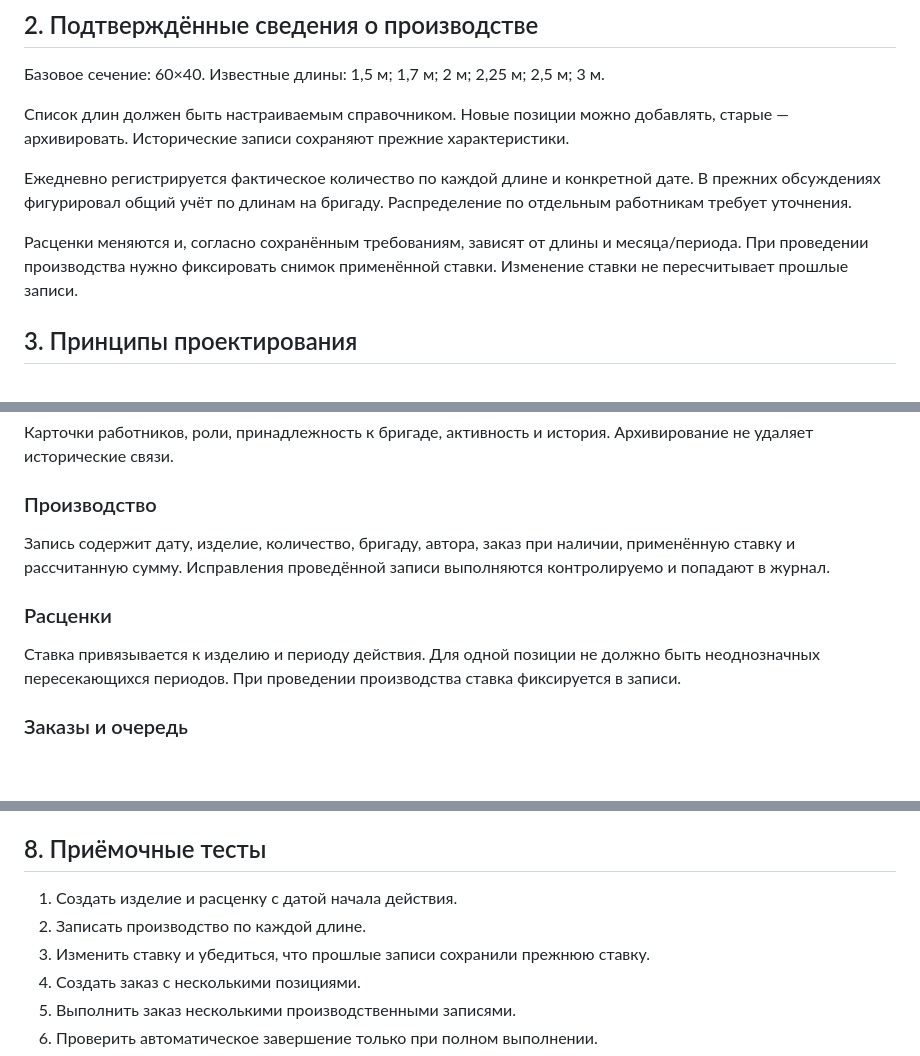
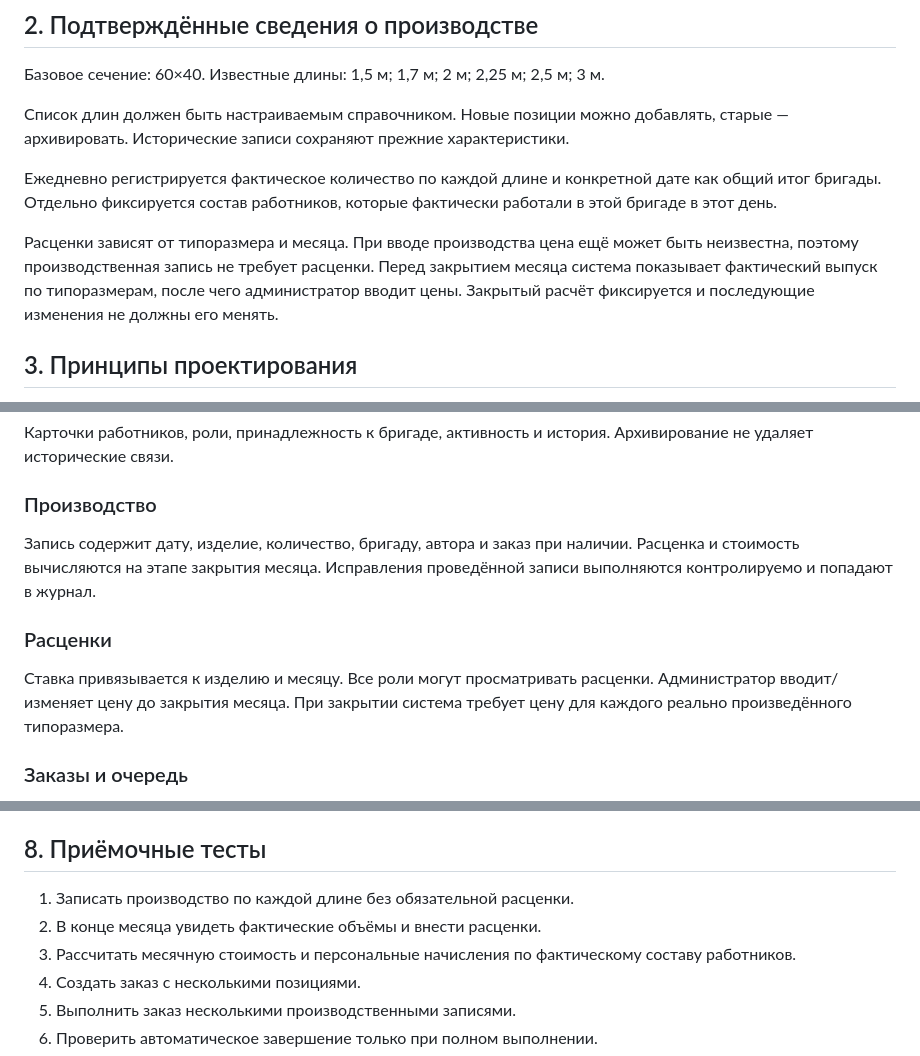
Before and after one commit to Egor2555/Proect_chappi_kopejka, a Markdown page: docs/PROJECT_BLUEPRINT.md, 3 parts joined by grey strips. Drawn GitHub-style; blank space fills up the shorter version.

Commit message:
docs: align blueprint with confirmed wage workflow

```diff
--- a/docs/PROJECT_BLUEPRINT.md
+++ b/docs/PROJECT_BLUEPRINT.md
@@ -19,9 +19,9 @@
 
 Список длин должен быть настраиваемым справочником. Новые позиции можно добавлять, старые — архивировать. Исторические записи сохраняют прежние характеристики.
 
-Ежедневно регистрируется фактическое количество по каждой длине и конкретной дате. В прежних обсуждениях фигурировал общий учёт по длинам на бригаду. Распределение по отдельным работникам требует уточнения.
+Ежедневно регистрируется фактическое количество по каждой длине и конкретной дате как общий итог бригады. Отдельно фиксируется состав работников, которые фактически работали в этой бригаде в этот день.
 
-Расценки меняются и, согласно сохранённым требованиям, зависят от длины и месяца/периода. При проведении производства нужно фиксировать снимок применённой ставки. Изменение ставки не пересчитывает прошлые записи.
+Расценки зависят от типоразмера и месяца. При вводе производства цена ещё может быть неизвестна, поэтому производственная запись не требует расценки. Перед закрытием месяца система показывает фактический выпуск по типоразмерам, после чего администратор вводит цены. Закрытый расчёт фиксируется и последующие изменения не должны его менять.
 
 ## 3. Принципы проектирования
 
@@ -58,10 +58,10 @@ PIN не должен быть обязательным условием сущ
 Карточки работников, роли, принадлежность к бригаде, активность и история. Архивирование не удаляет исторические связи.
 
 ### Производство
-Запись содержит дату, изделие, количество, бригаду, автора, заказ при наличии, применённую ставку и рассчитанную сумму. Исправления проведённой записи выполняются контролируемо и попадают в журнал.
+Запись содержит дату, изделие, количество, бригаду, автора и заказ при наличии. Расценка и стоимость вычисляются на этапе закрытия месяца. Исправления проведённой записи выполняются контролируемо и попадают в журнал.
 
 ### Расценки
-Ставка привязывается к изделию и периоду действия. Для одной позиции не должно быть неоднозначных пересекающихся периодов. При проведении производства ставка фиксируется в записи.
+Ставка привязывается к изделию и месяцу. Все роли могут просматривать расценки. Администратор вводит/изменяет цену до закрытия месяца. При закрытии система требует цену для каждого реально произведённого типоразмера.
 
 ### Заказы и очередь
 Заказ содержит номер/название, состав по изделиям, требуемые количества, дату, статус и историю. Выполнение допускает несколько производственных записей. При полном выполнении всех требуемых позиций заказ автоматически получает статус «Выполнен», перестаёт быть активным, а система выбирает следующий ожидающий заказ.
@@ -123,9 +123,9 @@ PIN не должен быть обязательным условием сущ
 
 ## 8. Приёмочные тесты
 
-1. Создать изделие и расценку с датой начала действия.
-2. Записать производство по каждой длине.
-3. Изменить ставку и убедиться, что прошлые записи сохранили прежнюю ставку.
+1. Записать производство по каждой длине без обязательной расценки.
+2. В конце месяца увидеть фактические объёмы и внести расценки.
+3. Рассчитать месячную стоимость и персональные начисления по фактическому составу работников.
 4. Создать заказ с несколькими позициями.
 5. Выполнить заказ несколькими производственными записями.
 6. Проверить автоматическое завершение только при полном выполнении.
```
Also changed, not shown: other parts of docs/PROJECT_BLUEPRINT.md (+2 -2 lines).
